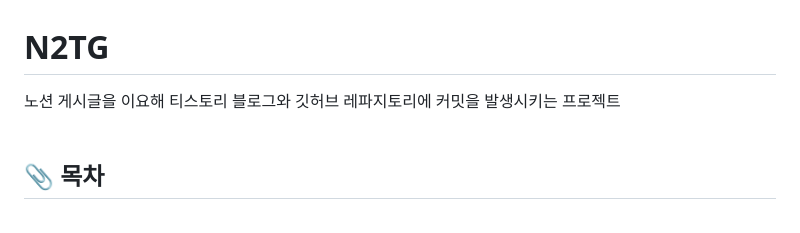
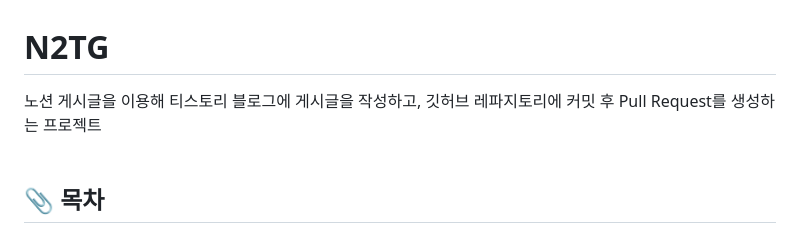
Before and after one commit to kimbongjune/N2TG, a Markdown page: README.md, the part around the change. Rendered like a GitHub page.

```diff
--- a/README.md
+++ b/README.md
@@ -1,5 +1,5 @@
 # N2TG
-노션 게시글을 이요해 티스토리 블로그와 깃허브 레파지토리에 커밋을 발생시키는 프로젝트
+노션 게시글을 이용해 티스토리 블로그에 게시글을 작성하고, 깃허브 레파지토리에 커밋 후 Pull Request를 생성하는 프로젝트
 <br><br>
 
 ## 📎 목차
```
